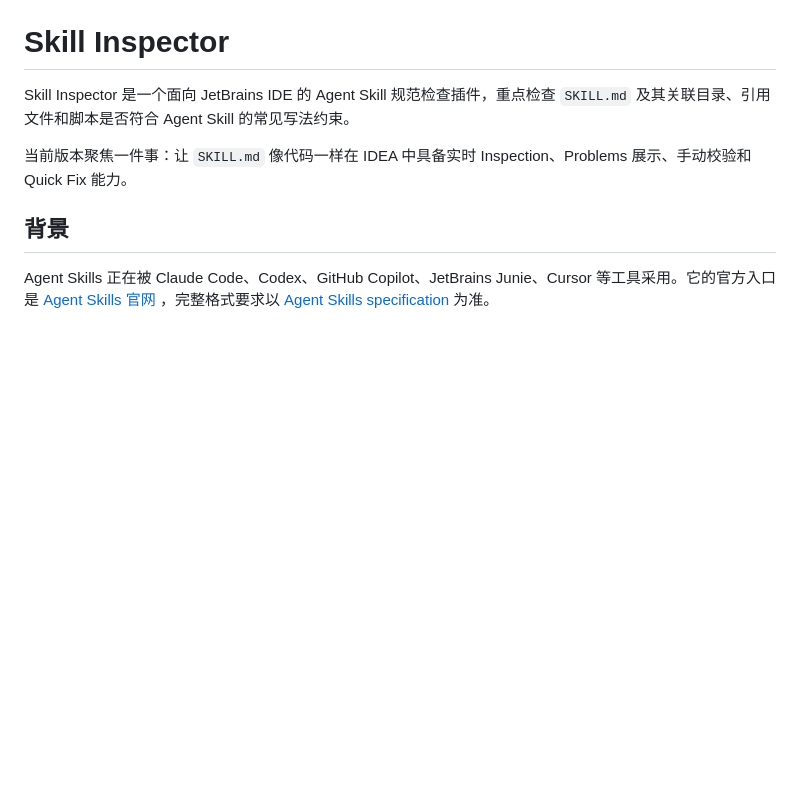
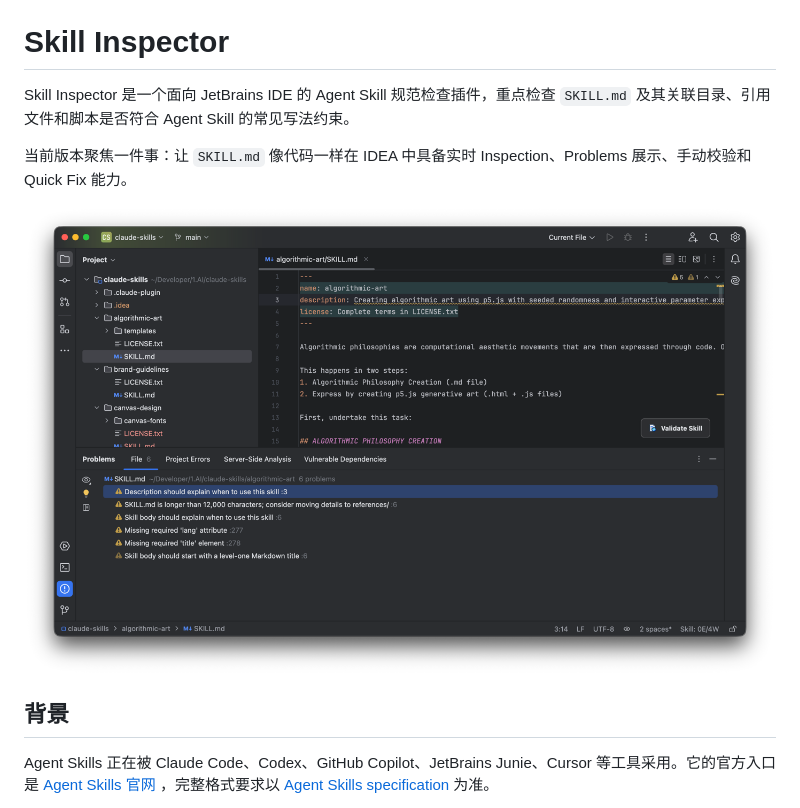
Before and after one commit to dong4j/skill-inspector, a Markdown page: README.md, the part around the change. Drawn GitHub-style; pictures changed too: img.png (added); blank space fills up the shorter version.

Commit message:
docs(skill-inspector): 在 README 中添加示意图展示功能预览

```diff
--- a/README.md
+++ b/README.md
@@ -4,6 +4,8 @@ Skill Inspector 是一个面向 JetBrains IDE 的 Agent Skill 规范检查插件
 的常见写法约束。
 
 当前版本聚焦一件事：让 `SKILL.md` 像代码一样在 IDEA 中具备实时 Inspection、Problems 展示、手动校验和 Quick Fix 能力。
+
+![img.png](img.png)
 
 ## 背景
 
```
